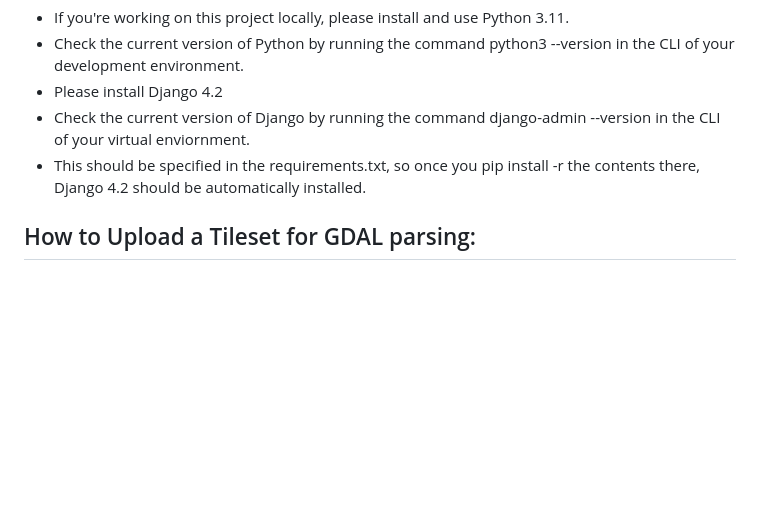
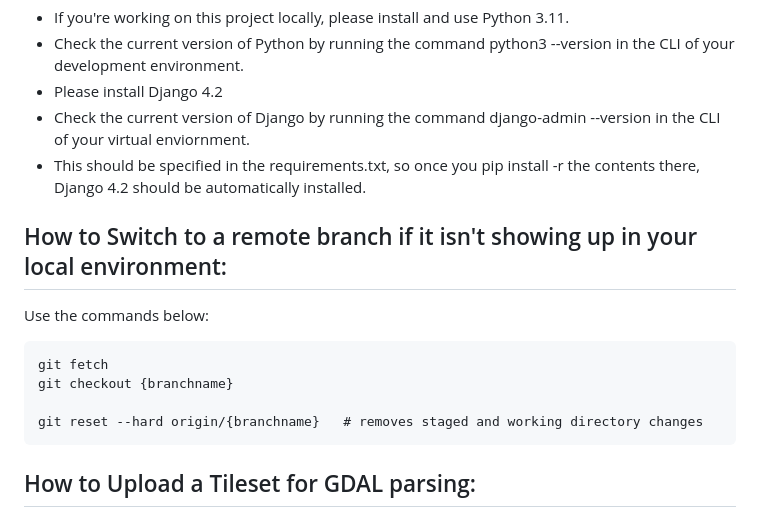
Before and after one commit to adiazpar/star-view, a Markdown page: README.md, the part around the change. Drawn GitHub-style; blank space fills up the shorter version.

```diff
--- a/README.md
+++ b/README.md
@@ -68,6 +68,13 @@ KEY NOTES related to this section:
 - Check the current version of Django by running the command django-admin --version in the CLI of your virtual enviornment.
 - This should be specified in the requirements.txt, so once you pip install -r the contents there, Django 4.2 should be automatically installed.
 
+## How to Switch to a remote branch if it isn't showing up in your local environment:
+Use the commands below:
+
+    git fetch
+    git checkout {branchname}
+
+    git reset --hard origin/{branchname}   # removes staged and working directory changes
 
 ## How to Upload a Tileset for GDAL parsing:
 We have decided to excluded the /media/ directory from our repository since it ends up being a fairly large folder in size after GDAL parsing.
```
